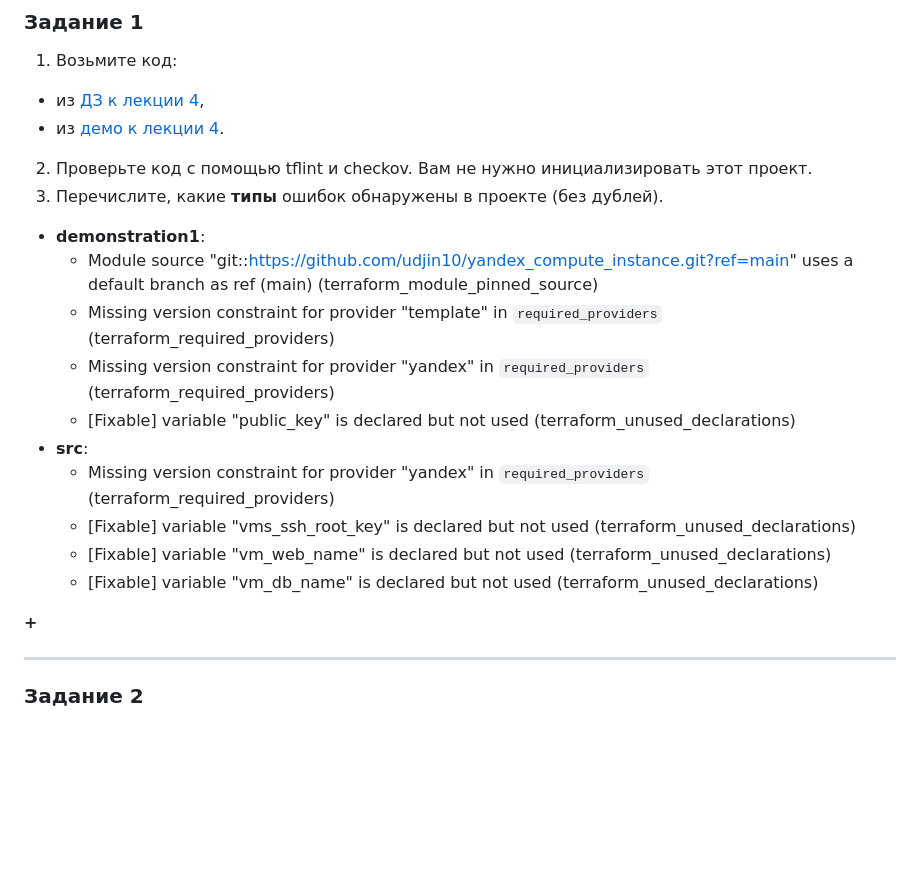
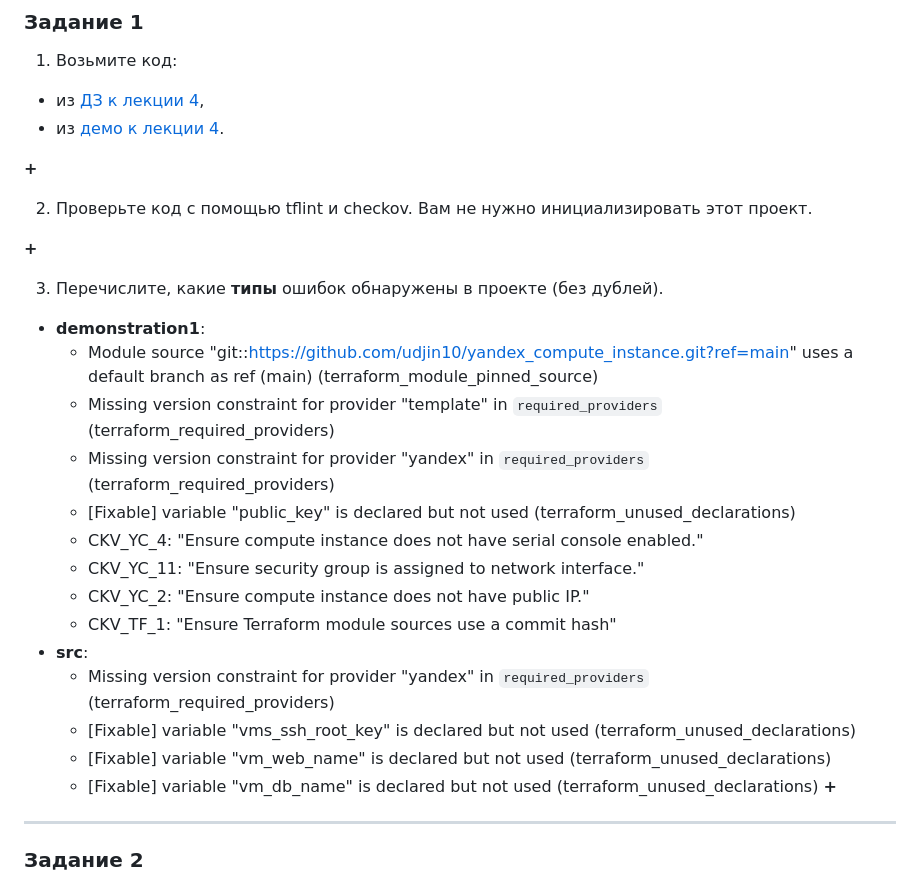
Before and after one commit to spasmaaan/netology-learning, a Markdown page: Cloud infrastructure/05/hw-ready-04.md, the part around the change. GitHub-like rendering; blank space fills up the shorter version.

Commit message:
Cloud. HW05. Task 1. Fix.

```diff
--- a/Cloud infrastructure/05/hw-ready-04.md
+++ b/Cloud infrastructure/05/hw-ready-04.md
@@ -11,7 +11,13 @@
 1. Возьмите код:
 - из [ДЗ к лекции 4](https://github.com/netology-code/ter-homeworks/tree/main/04/src),
 - из [демо к лекции 4](https://github.com/netology-code/ter-homeworks/tree/main/04/demonstration1).
+
+**+**
+
 2. Проверьте код с помощью tflint и checkov. Вам не нужно инициализировать этот проект.
+
+**+**
+
 3. Перечислите, какие **типы** ошибок обнаружены в проекте (без дублей).
 
 * **demonstration1**:
@@ -19,12 +25,15 @@
     * Missing version constraint for provider "template" in `required_providers` (terraform_required_providers)
     * Missing version constraint for provider "yandex" in `required_providers` (terraform_required_providers)
     * [Fixable] variable "public_key" is declared but not used (terraform_unused_declarations)
+    * CKV_YC_4: "Ensure compute instance does not have serial console enabled."
+    * CKV_YC_11: "Ensure security group is assigned to network interface."
+    * CKV_YC_2: "Ensure compute instance does not have public IP."
+    * CKV_TF_1: "Ensure Terraform module sources use a commit hash"
 * **src**:
     * Missing version constraint for provider "yandex" in `required_providers` (terraform_required_providers)
     * [Fixable] variable "vms_ssh_root_key" is declared but not used (terraform_unused_declarations)
     * [Fixable] variable "vm_web_name" is declared but not used (terraform_unused_declarations)
     * [Fixable] variable "vm_db_name" is declared but not used (terraform_unused_declarations)
-
 **+**
 
 ------
```
